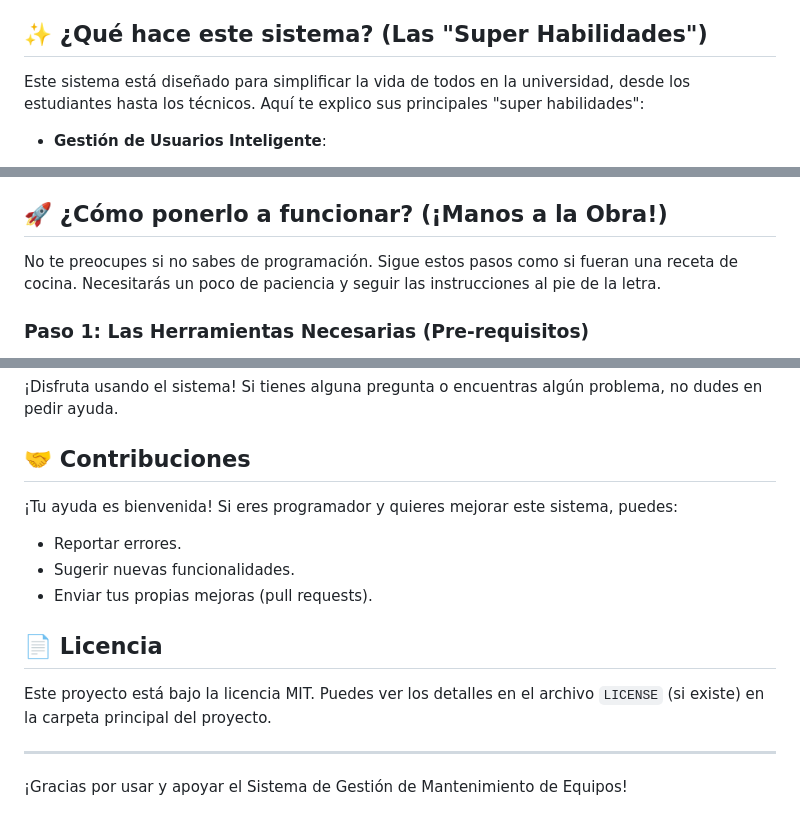
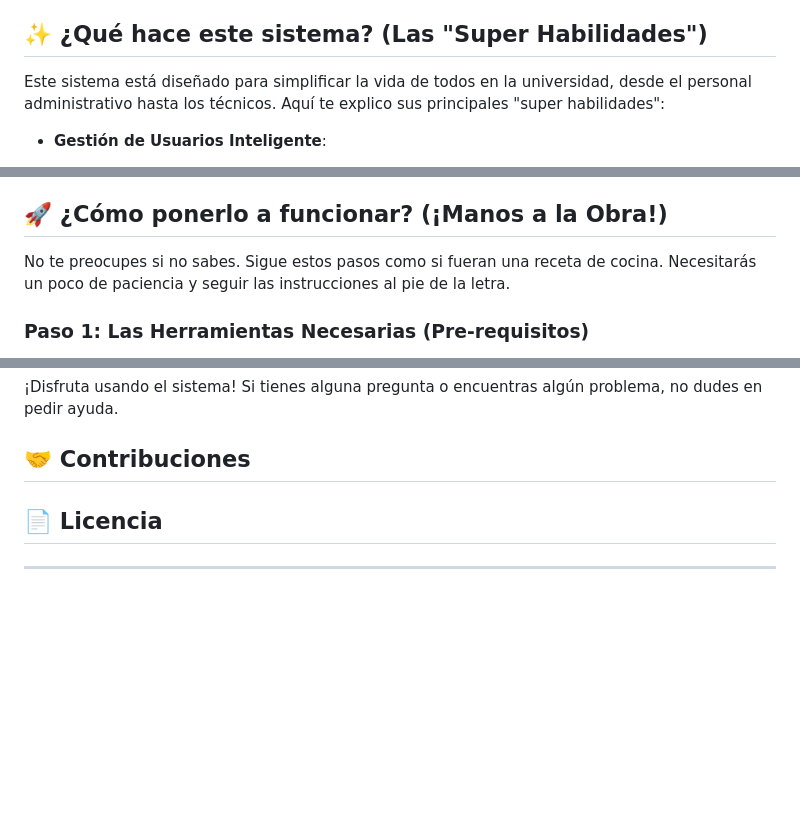
Before and after one commit to Jhoe24/App_Gestion_Reparaciones, a Markdown page: README.md, 3 parts joined by grey strips. GitHub-like rendering; blank space fills up the shorter version.

```diff
--- a/README.md
+++ b/README.md
@@ -10,7 +10,7 @@ date: 2024-07-20
 
 ## ✨ ¿Qué hace este sistema? (Las "Super Habilidades")
 
-Este sistema está diseñado para simplificar la vida de todos en la universidad, desde los estudiantes hasta los técnicos. Aquí te explico sus principales "super habilidades":
+Este sistema está diseñado para simplificar la vida de todos en la universidad, desde el personal administrativo hasta los técnicos. Aquí te explico sus principales "super habilidades":
 
 *   **Gestión de Usuarios Inteligente**:
     *   **Administradores**: Son como los "directores" del sistema. Pueden ver y controlar todo, crear nuevas cuentas para técnicos y usuarios, y asegurarse de que todo funcione bien.
@@ -41,7 +41,7 @@ Este proyecto está construido con algunas de las herramientas más populares y
 
 ## 🚀 ¿Cómo ponerlo a funcionar? (¡Manos a la Obra!)
 
-No te preocupes si no sabes de programación. Sigue estos pasos como si fueran una receta de cocina. Necesitarás un poco de paciencia y seguir las instrucciones al pie de la letra.
+No te preocupes si no sabes. Sigue estos pasos como si fueran una receta de cocina. Necesitarás un poco de paciencia y seguir las instrucciones al pie de la letra.
 
 ### Paso 1: Las Herramientas Necesarias (Pre-requisitos)
 
@@ -157,15 +157,7 @@ Una vez que el sistema esté funcionando en tu navegador:
 
 ## 🤝 Contribuciones
 
-¡Tu ayuda es bienvenida! Si eres programador y quieres mejorar este sistema, puedes:
-*   Reportar errores.
-*   Sugerir nuevas funcionalidades.
-*   Enviar tus propias mejoras (pull requests).
-
 ## 📄 Licencia
 
-Este proyecto está bajo la licencia MIT. Puedes ver los detalles en el archivo `LICENSE` (si existe) en la carpeta principal del proyecto.
 
 ---
-
-¡Gracias por usar y apoyar el Sistema de Gestión de Mantenimiento de Equipos!
```
